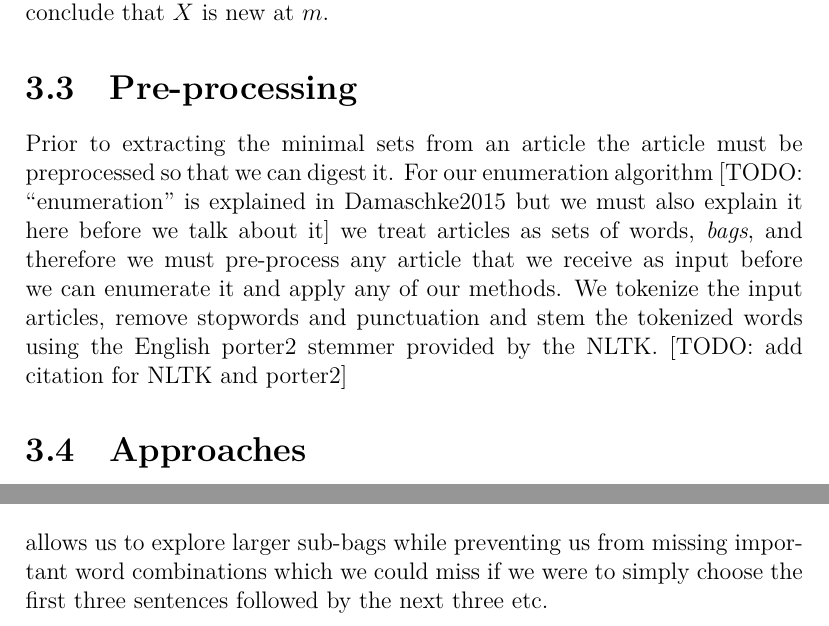
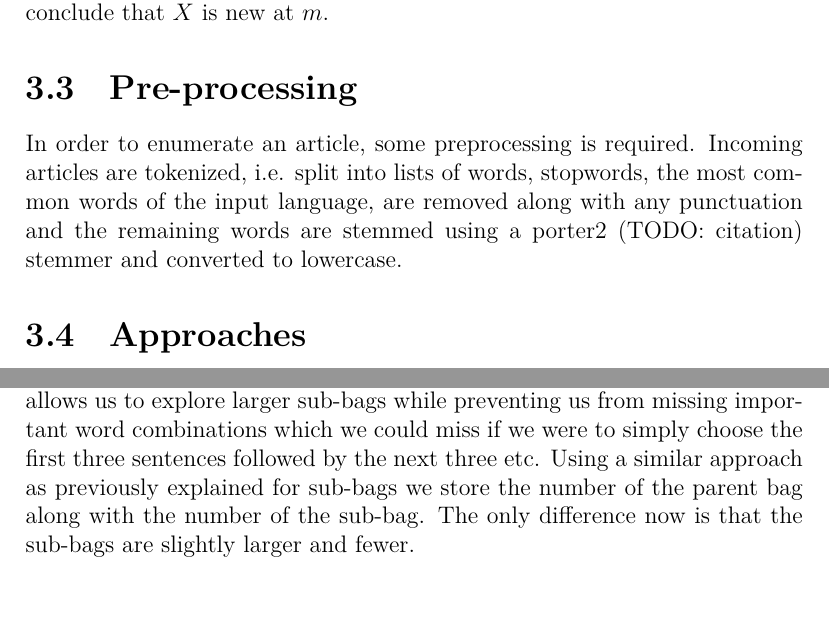
Before and after one commit to orng/ONED-Thesis, a LaTeX thesis (text/main.tex, which reads text/chapters/method.tex): two parts of pages 11 and 15 of 22 before the commit and two parts of pages 11 and 14 of 21 after it, joined at a grey line, cut so that both start at the same text. Compiled offline with XeLaTeX.

Commit message:
Updated preprocessing and some words in multibag with neighbours.

```diff
--- a/text/chapters/method.tex
+++ b/text/chapters/method.tex
@@ -36,7 +36,7 @@ When enumerating bag $B_{i}$ we store $X$ along with $f(X)=i$ for each of the ca
 
 
 \section{Pre-processing}
-Prior to extracting the minimal sets from an article the article must be preprocessed so that we can digest it. For our enumeration algorithm [TODO: ``enumeration'' is explained in Damaschke2015 but we must also explain it here before we talk about it] we treat articles as sets of words, \emph{bags}, and therefore we must pre-process any article that we receive as input before we can enumerate it and apply any of our methods. We tokenize the input articles, remove stopwords and punctuation and stem the tokenized words using the English porter2 stemmer provided by the NLTK. [TODO: add citation for NLTK and porter2]
+In order to enumerate an article, some preprocessing is required. Incoming articles are tokenized, i.e. split into lists of words, stopwords, the most common words of the input language, are removed along with any punctuation and the remaining words are stemmed using a porter2 (TODO: citation) stemmer and converted to lowercase.
 
 \section{Approaches}
 As explained in seciton~\ref{section:idea} we might want to improve the performance of our results by limiting the outputs of the enumerations. Two simple ways for doing this are to simply limit the input the enumeration algorithm receives or filtering it's output.
@@ -65,4 +65,4 @@ Let the sub-bags $P_{k} := [S_{0}, S_{1},...,S_{q}]$ be a list of the sub-bags g
 Just like in the original enumeration algorithm, we don't have to rely on naive exhaustive search to calculate $f'(X)$ for any $|X|>1$. For each $Y\subset X$ we can lookup $f'(Y)$ and if a pair $(k, [l_{0}... l_{q}])$ is found we check $X \subseteq S_{k, i} \mid S_{k, i} \in P_{k}, i\in[0,q]$. If such a $S_{k,i}$ is found we know that $X$ is old. Furthermore we can conclude that $X$ was new at the smallest $k \mid f'(Y)=(k, [l_{0},..., l_{q}])$.
 
 \subsubsection{Joining sub-bags}
-Using the same idea we can create a ``sliding window'' of $k$ sub-bags to increase the sizes of the sub-bags and thus increasing the odds of finding new combinations of words. A simple example would be to always use three consecutive sentences as sub-bags when available. Thus the first three sentences of an article would make up a sub-bag, then the second to the fourth sentence would make up the next sub-bag etc. For each consecutive sentence the first sentence of the previous bag would be removed and the new sentence added, like sliding a three-sentence wide window over the article. This approach allows us to explore larger sub-bags while preventing us from missing important word combinations which we could miss if we were to simply choose the first three sentences followed by the next three etc.
+Using the same idea we can create a ``sliding window'' of $k$ sub-bags to increase the sizes of the sub-bags and thus increasing the odds of finding new combinations of words. A simple example would be to always use three consecutive sentences as sub-bags when available. Thus the first three sentences of an article would make up a sub-bag, then the second to the fourth sentence would make up the next sub-bag etc. For each consecutive sentence the first sentence of the previous bag would be removed and the new sentence added, like sliding a three-sentence wide window over the article. This approach allows us to explore larger sub-bags while preventing us from missing important word combinations which we could miss if we were to simply choose the first three sentences followed by the next three etc. Using a similar approach as previously explained for sub-bags we store the number of the parent bag along with the number of the sub-bag. The only difference now is that the sub-bags are slightly larger and fewer.
```
